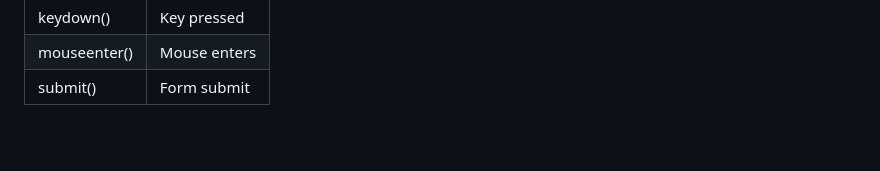
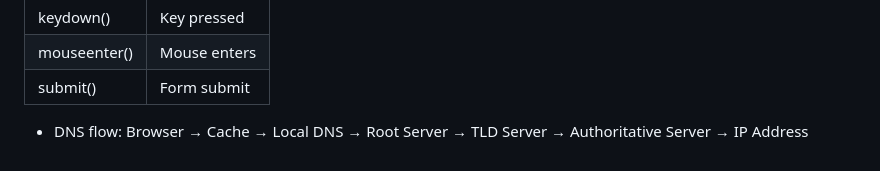
Before and after one commit to ashitoshnandanwar-stack/js, a Markdown page: README.md, the part around the change. Rendered like a GitHub page; blank space fills up the shorter version.

```diff
--- a/README.md
+++ b/README.md
@@ -123,3 +123,5 @@ console.log(arr);    // [1, 4, 5]
 | keydown()    | Key pressed  |
 | mouseenter() | Mouse enters |
 | submit()     | Form submit  |
+
+- DNS flow: Browser → Cache → Local DNS → Root Server → TLD Server → Authoritative Server → IP Address
```
